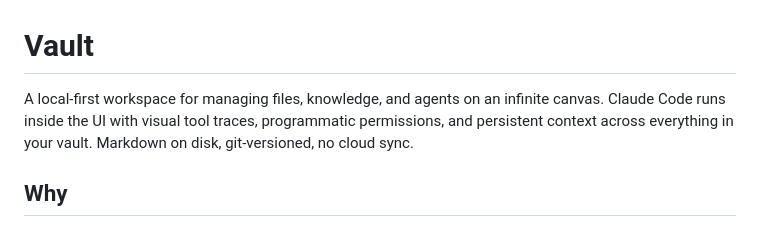
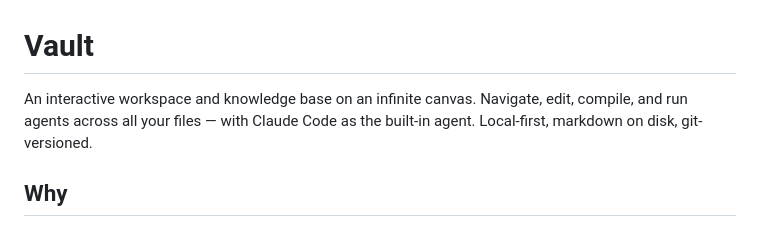
Before and after one commit to Chinmaya-Kausik/llm_knowledge_base_tool, a Markdown page: README.md, the part around the change. GitHub-like rendering.

Commit message:
Update README and GitHub description: interactive workspace framing
Co-Authored-By: Claude Opus 4.6 (1M context) <noreply@anthropic.com>

```diff
--- a/README.md
+++ b/README.md
@@ -1,6 +1,6 @@
 # Vault
 
-A local-first workspace for managing files, knowledge, and agents on an infinite canvas. Claude Code runs inside the UI with visual tool traces, programmatic permissions, and persistent context across everything in your vault. Markdown on disk, git-versioned, no cloud sync.
+An interactive workspace and knowledge base on an infinite canvas. Navigate, edit, compile, and run agents across all your files — with Claude Code as the built-in agent. Local-first, markdown on disk, git-versioned.
 
 <!-- ![Vault screenshot](screenshot.png) -->
 
```
